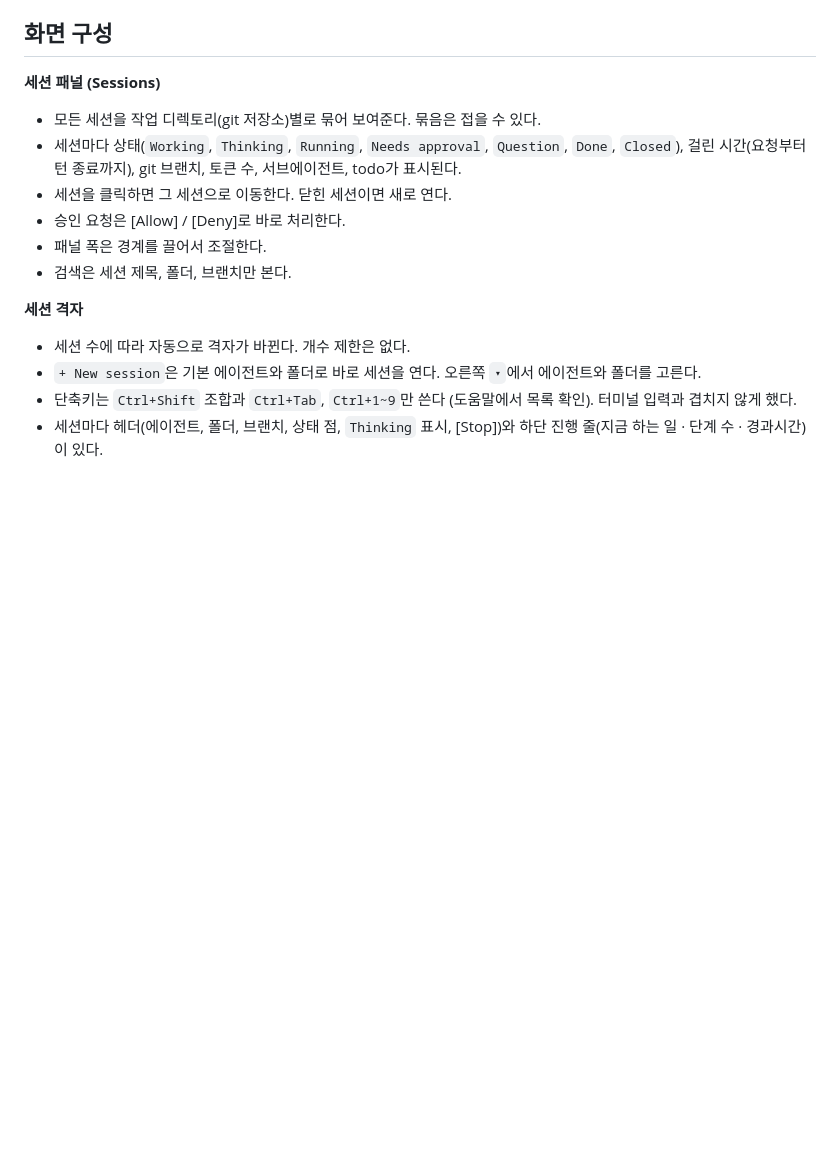
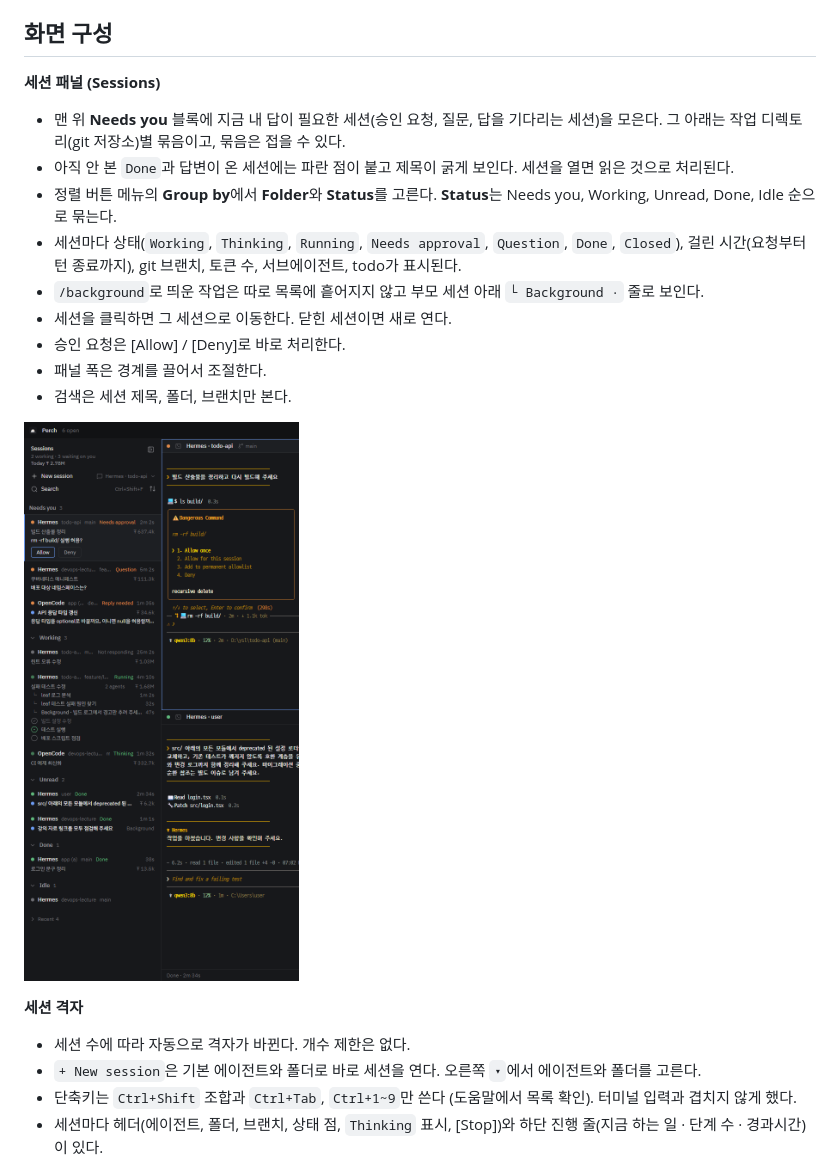
Before and after one commit to Isaac-Lee/Perch, a Markdown page: README.md, the part around one of its changes. Drawn GitHub-style; pictures changed too: docs/images/perch-status.png (added); blank space fills up the shorter version.

```diff
--- a/README.md
+++ b/README.md
@@ -65,12 +66,17 @@ Node 20 이상이 필요하다. 앱 창과 빌드에는 Rust와 OS별 빌드 도
 ## 화면 구성
 
 **세션 패널 (Sessions)**
-- 모든 세션을 작업 디렉토리(git 저장소)별로 묶어 보여준다. 묶음은 접을 수 있다.
+- 맨 위 **Needs you** 블록에 지금 내 답이 필요한 세션(승인 요청, 질문, 답을 기다리는 세션)을 모은다. 그 아래는 작업 디렉토리(git 저장소)별 묶음이고, 묶음은 접을 수 있다.
+- 아직 안 본 `Done`과 답변이 온 세션에는 파란 점이 붙고 제목이 굵게 보인다. 세션을 열면 읽은 것으로 처리된다.
+- 정렬 버튼 메뉴의 **Group by**에서 **Folder**와 **Status**를 고른다. **Status**는 Needs you, Working, Unread, Done, Idle 순으로 묶는다.
 - 세션마다 상태(`Working`, `Thinking`, `Running`, `Needs approval`, `Question`, `Done`, `Closed`), 걸린 시간(요청부터 턴 종료까지), git 브랜치, 토큰 수, 서브에이전트, todo가 표시된다.
+- `/background`로 띄운 작업은 따로 목록에 흩어지지 않고 부모 세션 아래 `└ Background ·` 줄로 보인다.
 - 세션을 클릭하면 그 세션으로 이동한다. 닫힌 세션이면 새로 연다.
 - 승인 요청은 [Allow] / [Deny]로 바로 처리한다.
 - 패널 폭은 경계를 끌어서 조절한다.
 - 검색은 세션 제목, 폴더, 브랜치만 본다.
+
+![상태별 세션 패널](docs/images/perch-status.png)
 
 **세션 격자**
 - 세션 수에 따라 자동으로 격자가 바뀐다. 개수 제한은 없다.
```
Also changed, not shown: other parts of README.md (+14 -1 lines), docs/images/perch-background.png (added), docs/images/perch-grid.png, docs/images/perch-subagents.png (added), docs/images/perch-usage.png.
